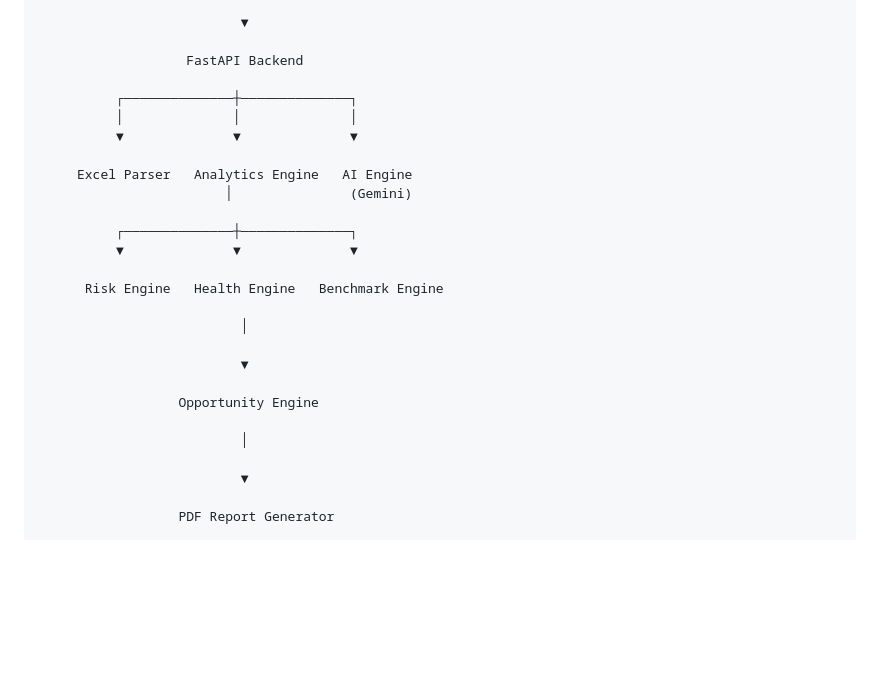
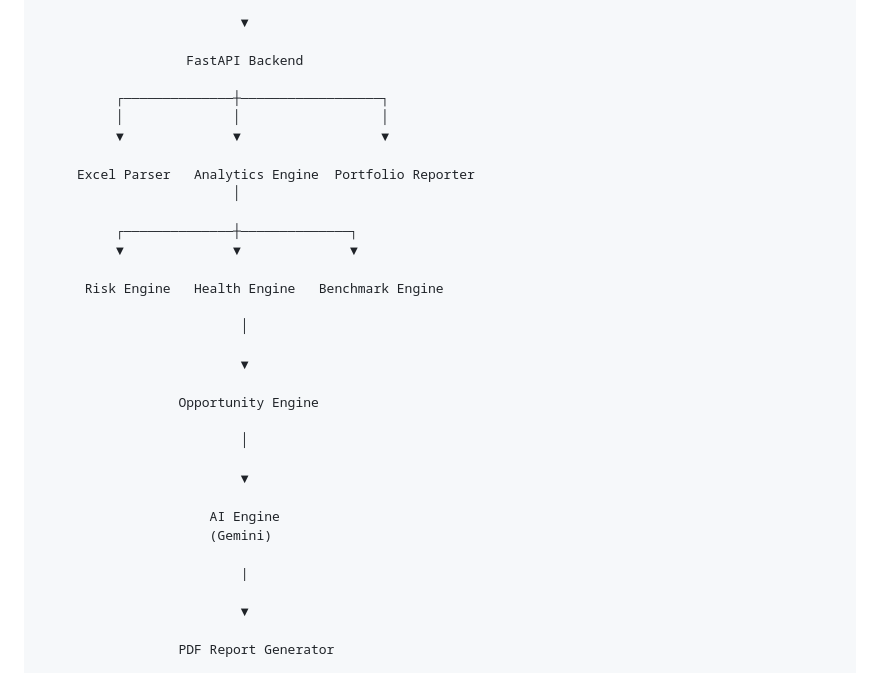
Before and after one commit to SamuelAbhishek5/groww-portfolio-intelligence, a Markdown page: README.md, the part around the change. Drawn GitHub-style; blank space fills up the shorter version.

```diff
--- a/README.md
+++ b/README.md
@@ -104,12 +104,12 @@ Finally, all analyses, insights, and recommendations are compiled into a profess
 
                    FastAPI Backend
 
-          ┌──────────────┼──────────────┐
-          │              │              │
-          ▼              ▼              ▼
+          ┌──────────────┼──────────────────┐
+          │              │                  │
+          ▼              ▼                  ▼
 
-     Excel Parser   Analytics Engine   AI Engine
-                        │               (Gemini)
+     Excel Parser   Analytics Engine  Portfolio Reporter
+                         │
 
           ┌──────────────┼──────────────┐
           ▼              ▼              ▼
@@ -123,6 +123,13 @@ Finally, all analyses, insights, and recommendations are compiled into a profess
                   Opportunity Engine
 
                           │
+
+                          ▼
+
+                      AI Engine
+                      (Gemini)
+
+                          |
 
                           ▼
 
```
